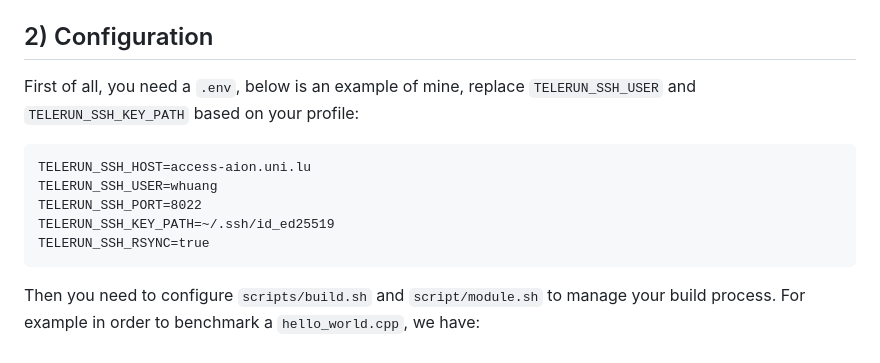
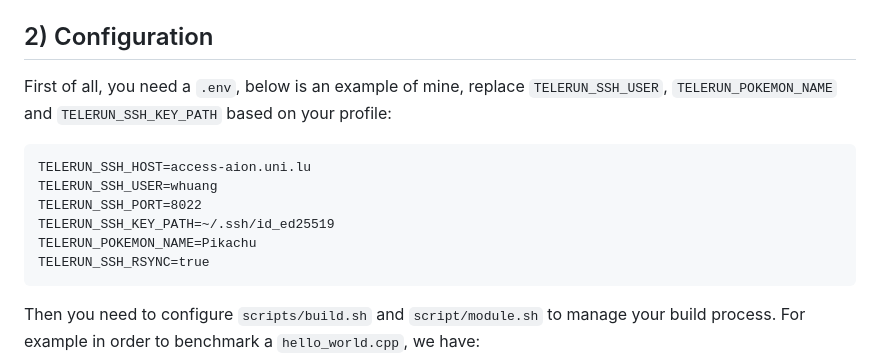
Before and after one commit to uni-lu/hpcrun, a Markdown page: README.md, the part around the change. Drawn GitHub-style.

````diff
--- a/README.md
+++ b/README.md
@@ -32,13 +32,14 @@ pip install PyYAML paramiko python-dotenv
 
 ## 2) Configuration
 
-First of all, you need a `.env`, below is an example of mine, replace `TELERUN_SSH_USER` and `TELERUN_SSH_KEY_PATH` based on your profile:
+First of all, you need a `.env`, below is an example of mine, replace `TELERUN_SSH_USER`, `TELERUN_POKEMON_NAME` and `TELERUN_SSH_KEY_PATH` based on your profile:
 
 ```dotenv
 TELERUN_SSH_HOST=access-aion.uni.lu
 TELERUN_SSH_USER=whuang
 TELERUN_SSH_PORT=8022
 TELERUN_SSH_KEY_PATH=~/.ssh/id_ed25519
+TELERUN_POKEMON_NAME=Pikachu
 TELERUN_SSH_RSYNC=true
 ```
 
````
